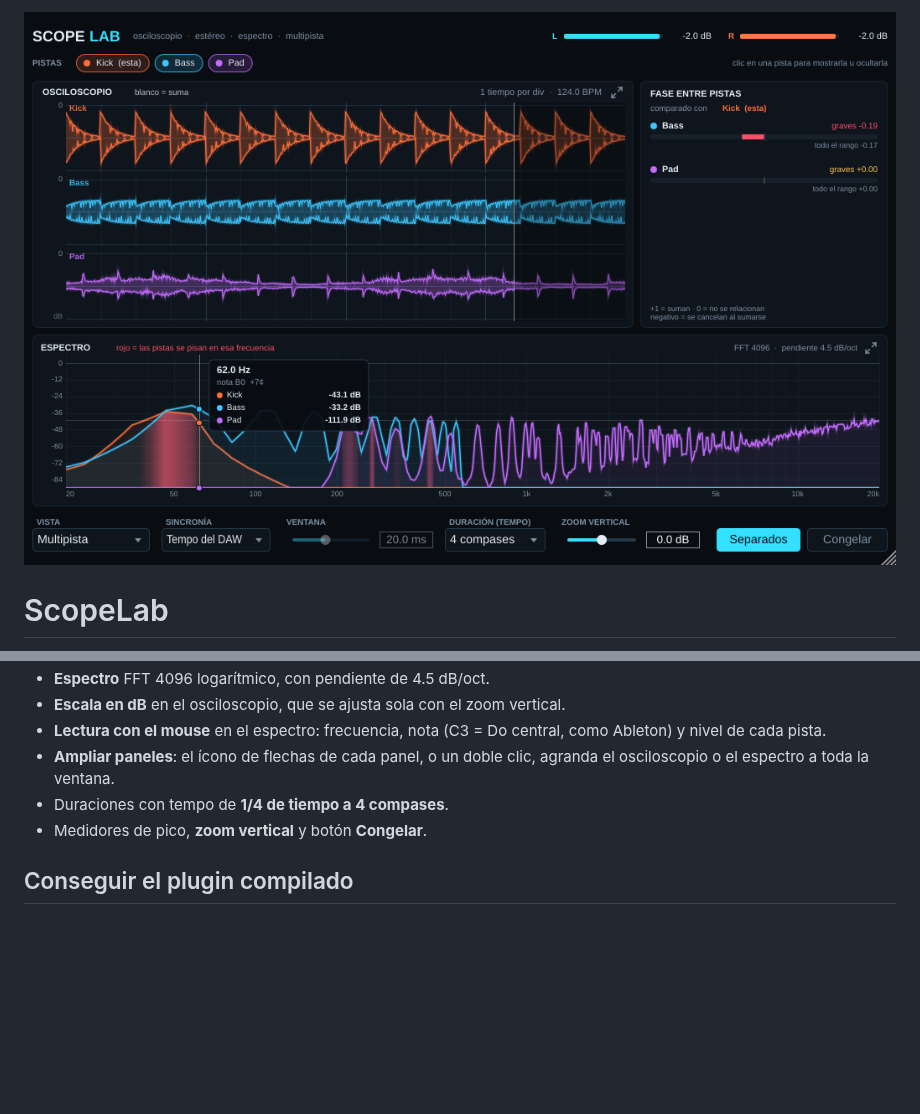
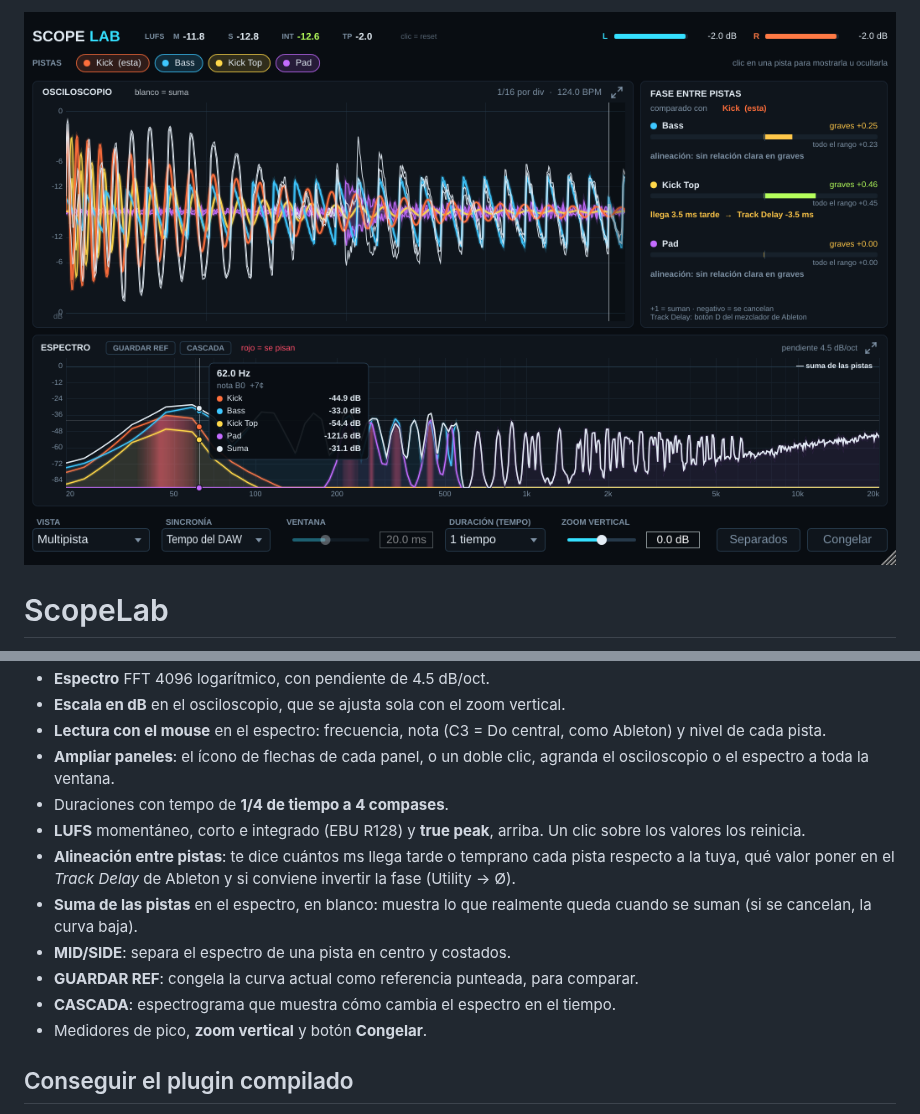
Before and after one commit to lucascampo734/ScopeLab, a Markdown page: README.md, 2 parts joined by grey strips. Drawn GitHub-style; pictures changed too: docs/10_alineacion_suma.png (added); blank space fills up the shorter version.

```diff
--- a/README.md
+++ b/README.md
@@ -1,4 +1,4 @@
-![ScopeLab](docs/06_cuatro_compases.png)
+![ScopeLab](docs/10_alineacion_suma.png)
 
 # ScopeLab
 
@@ -30,6 +30,12 @@ Para que se alineen, el DAW tiene que estar en Play. En Ableton los nombres y co
 - **Lectura con el mouse** en el espectro: frecuencia, nota (C3 = Do central, como Ableton) y nivel de cada pista.
 - **Ampliar paneles**: el ícono de flechas de cada panel, o un doble clic, agranda el osciloscopio o el espectro a toda la ventana.
 - Duraciones con tempo de **1/4 de tiempo a 4 compases**.
+- **LUFS** momentáneo, corto e integrado (EBU R128) y **true peak**, arriba. Un clic sobre los valores los reinicia.
+- **Alineación entre pistas**: te dice cuántos ms llega tarde o temprano cada pista respecto a la tuya, qué valor poner en el *Track Delay* de Ableton y si conviene invertir la fase (Utility → Ø).
+- **Suma de las pistas** en el espectro, en blanco: muestra lo que realmente queda cuando se suman (si se cancelan, la curva baja).
+- **MID/SIDE**: separa el espectro de una pista en centro y costados.
+- **GUARDAR REF**: congela la curva actual como referencia punteada, para comparar.
+- **CASCADA**: espectrograma que muestra cómo cambia el espectro en el tiempo.
 - Medidores de pico, **zoom vertical** y botón **Congelar**.
 
 ## Conseguir el plugin compilado
```
Also changed, not shown: docs/11_referencia_midside.png (added), docs/12_cascada.png (added), 5 other files.
